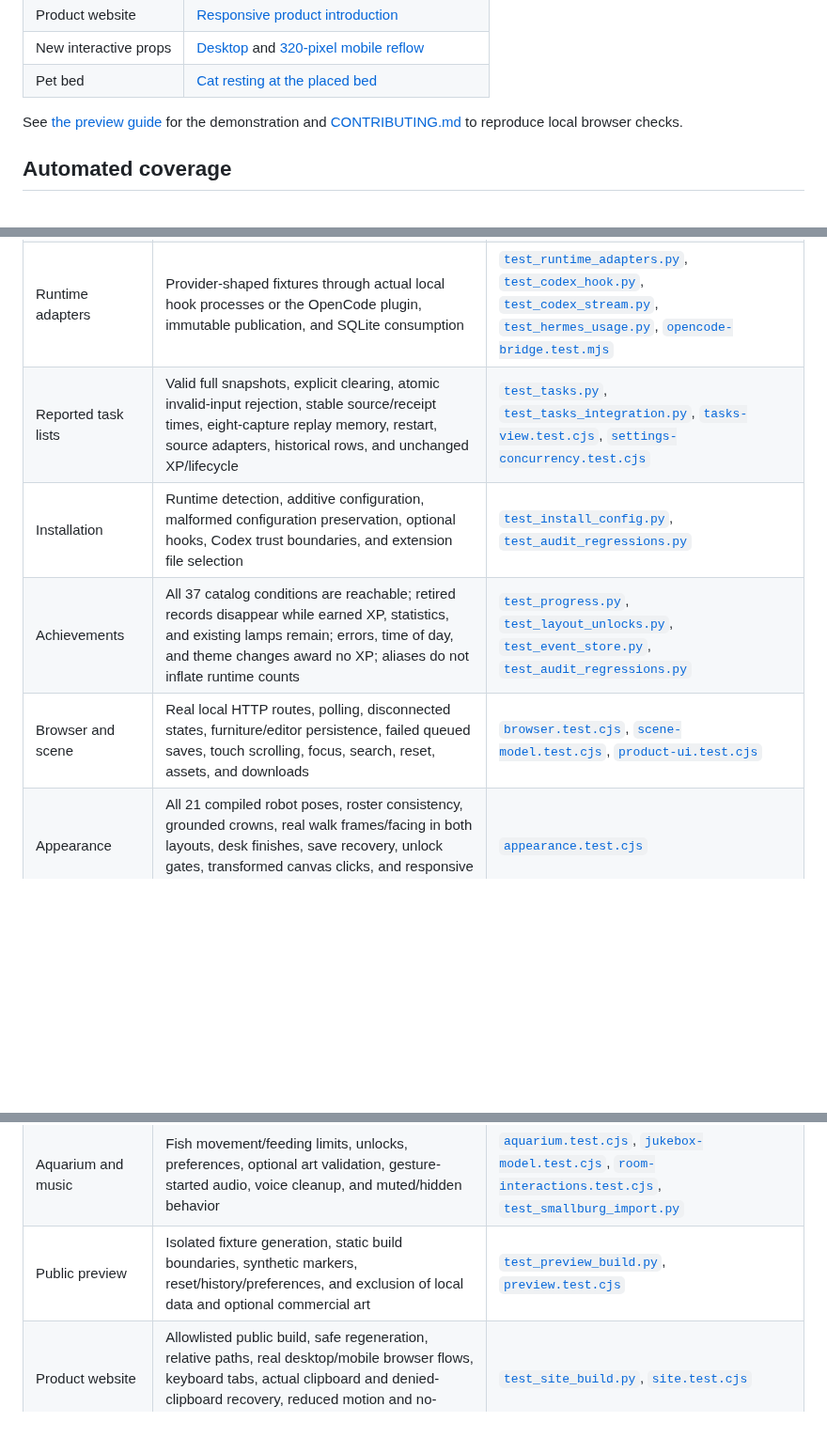
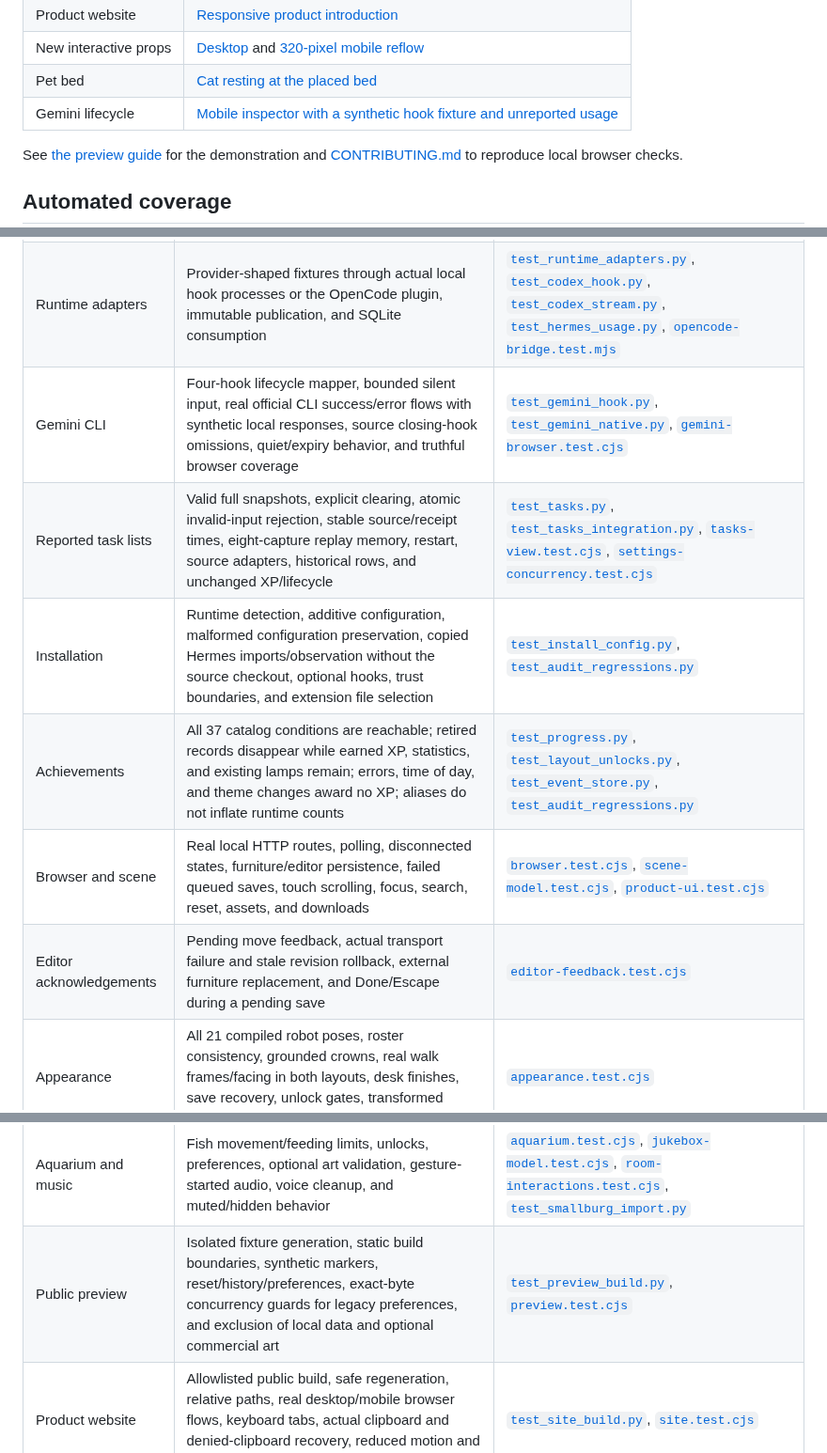
Before and after one commit to NosytLabs/agent-office, a Markdown page: docs/audit/README.md, 3 parts joined by grey strips. Shown at 94% size. GitHub-like rendering; blank space fills up the shorter version.

```diff
--- a/docs/audit/README.md
+++ b/docs/audit/README.md
@@ -16,6 +16,7 @@ This document describes Agent Office 0.5.0's verification scope and release evid
 | Product website | [Responsive product introduction](../screenshots/product-site.png) |
 | New interactive props | [Desktop](../screenshots/signals.png) and [320-pixel mobile reflow](../screenshots/signals-mobile.png) |
 | Pet bed | [Cat resting at the placed bed](../screenshots/pet-bed.png) |
+| Gemini lifecycle | [Mobile inspector with a synthetic hook fixture and unreported usage](../screenshots/gemini-mobile.png) |
 
 See [the preview guide](../preview.md) for the demonstration and [CONTRIBUTING.md](../../CONTRIBUTING.md) to reproduce local browser checks.
 
@@ -30,10 +32,12 @@ See [the preview guide](../preview.md) for the demonstration and [CONTRIBUTING.m
 | Lifecycle | Parallel calls, independent unanswered prompts, real child-session IDs, duplicate terminal events, late orphan completions, quiet-state context, and session expiry | [`test_state_model.py`](../../tests/test_state_model.py), [`test_agent_lifecycle.py`](../../tests/test_agent_lifecycle.py) |
 | Usage | Stable identities, duplicate snapshots, corrections, missing/invalid fields, token subsets, cost coverage, overflow handling, and history/reset boundaries | [`test_usage.py`](../../tests/test_usage.py), [`test_event_store.py`](../../tests/test_event_store.py) |
 | Runtime adapters | Provider-shaped fixtures through actual local hook processes or the OpenCode plugin, immutable publication, and SQLite consumption | [`test_runtime_adapters.py`](../../tests/test_runtime_adapters.py), [`test_codex_hook.py`](../../tests/test_codex_hook.py), [`test_codex_stream.py`](../../tests/test_codex_stream.py), [`test_hermes_usage.py`](../../tests/test_hermes_usage.py), [`opencode-bridge.test.mjs`](../../tests/opencode-bridge.test.mjs) |
+| Gemini CLI | Four-hook lifecycle mapper, bounded silent input, real official CLI success/error flows with synthetic local responses, source closing-hook omissions, quiet/expiry behavior, and truthful browser coverage | [`test_gemini_hook.py`](../../tests/test_gemini_hook.py), [`test_gemini_native.py`](../../tests/test_gemini_native.py), [`gemini-browser.test.cjs`](../../tests/gemini-browser.test.cjs) |
 | Reported task lists | Valid full snapshots, explicit clearing, atomic invalid-input rejection, stable source/receipt times, eight-capture replay memory, restart, source adapters, historical rows, and unchanged XP/lifecycle | [`test_tasks.py`](../../tests/test_tasks.py), [`test_tasks_integration.py`](../../tests/test_tasks_integration.py), [`tasks-view.test.cjs`](../../tests/tasks-view.test.cjs), [`settings-concurrency.test.cjs`](../../tests/settings-concurrency.test.cjs) |
-| Installation | Runtime detection, additive configuration, malformed configuration preservation, optional hooks, Codex trust boundaries, and extension file selection | [`test_install_config.py`](../../tests/test_install_config.py), [`test_audit_regressions.py`](../../tests/test_audit_regressions.py) |
+| Installation | Runtime detection, additive configuration, malformed configuration preservation, copied Hermes imports/observation without the source checkout, optional hooks, trust boundaries, and extension file selection | [`test_install_config.py`](../../tests/test_install_config.py), [`test_audit_regressions.py`](../../tests/test_audit_regressions.py) |
 | Achievements | All 37 catalog conditions are reachable; retired records disappear while earned XP, statistics, and existing lamps remain; errors, time of day, and theme changes award no XP; aliases do not inflate runtime counts | [`test_progress.py`](../../tests/test_progress.py), [`test_layout_unlocks.py`](../../tests/test_layout_unlocks.py), [`test_event_store.py`](../../tests/test_event_store.py), [`test_audit_regressions.py`](../../tests/test_audit_regressions.py) |
 | Browser and scene | Real local HTTP routes, polling, disconnected states, furniture/editor persistence, failed queued saves, touch scrolling, focus, search, reset, assets, and downloads | [`browser.test.cjs`](../../tests/browser.test.cjs), [`scene-model.test.cjs`](../../tests/scene-model.test.cjs), [`product-ui.test.cjs`](../../tests/product-ui.test.cjs) |
+| Editor acknowledgements | Pending move feedback, actual transport failure and stale revision rollback, external furniture replacement, and Done/Escape during a pending save | [`editor-feedback.test.cjs`](../../tests/editor-feedback.test.cjs) |
 | Appearance | All 21 compiled robot poses, roster consistency, grounded crowns, real walk frames/facing in both layouts, desk finishes, save recovery, unlock gates, transformed canvas clicks, and responsive collision bounds | [`appearance.test.cjs`](../../tests/appearance.test.cjs) |
 | Personalization | Canonical-ID desk and character preferences, atomic validation, occupied-seat rejection, deterministic conflicts, stable automatic homes, native save/rollback, filtering and responsive layouts, persistence without fabricated activity | [`personalization.test.cjs`](../../tests/personalization.test.cjs), [`personalization-browser.test.cjs`](../../tests/personalization-browser.test.cjs), [`test_personalization.py`](../../tests/test_personalization.py) |
 | HUD | Visible close controls, preserved scroll and inspector return context, selected history text across polling, contained mobile scrolling, deduplicated notices, safe view persistence, and per-agent usage coverage | [`hud.test.cjs`](../../tests/hud.test.cjs) |
@@ -41,7 +45,7 @@ See [the preview guide](../preview.md) for the demonstration and [CONTRIBUTING.m
 | Follow camera | Native follow/stop, panel retention, manual pan/Fit/filter/edit cancellation, and release after actual session-end ingestion and sprite fade | [`scene-model.test.cjs`](../../tests/scene-model.test.cjs), [`follow-camera.test.cjs`](../../tests/follow-camera.test.cjs) |
 | Interactive props and beds | Native placement/actions/reload, exact sprite pixels, mobile collisions, connected waiting-only beacon, frozen overlays, normal pet motion, accelerated bed arrival, and moved/removed-bed release | [`signals-browser.test.cjs`](../../tests/signals-browser.test.cjs) |
 | Aquarium and music | Fish movement/feeding limits, unlocks, preferences, optional art validation, gesture-started audio, voice cleanup, and muted/hidden behavior | [`aquarium.test.cjs`](../../tests/aquarium.test.cjs), [`jukebox-model.test.cjs`](../../tests/jukebox-model.test.cjs), [`room-interactions.test.cjs`](../../tests/room-interactions.test.cjs), [`test_smallburg_import.py`](../../tests/test_smallburg_import.py) |
-| Public preview | Isolated fixture generation, static build boundaries, synthetic markers, reset/history/preferences, and exclusion of local data and optional commercial art | [`test_preview_build.py`](../../tests/test_preview_build.py), [`preview.test.cjs`](../../tests/preview.test.cjs) |
+| Public preview | Isolated fixture generation, static build boundaries, synthetic markers, reset/history/preferences, exact-byte concurrency guards for legacy preferences, and exclusion of local data and optional commercial art | [`test_preview_build.py`](../../tests/test_preview_build.py), [`preview.test.cjs`](../../tests/preview.test.cjs) |
 | Product website | Allowlisted public build, safe regeneration, relative paths, real desktop/mobile browser flows, keyboard tabs, actual clipboard and denied-clipboard recovery, reduced motion and no-JavaScript content | [`test_site_build.py`](../../tests/test_site_build.py), [`site.test.cjs`](../../tests/site.test.cjs) |
 | VS Code view | URL validation, actual local HTTP probes, cancellation/race handling, command boundaries, and panel lifecycle | [`vscode-panel.test.cjs`](../../tests/vscode-panel.test.cjs): 11 focused tests passed in this validation environment |
 
```
Also changed, not shown: other parts of docs/audit/README.md (+58 -49 lines), docs/reference-review-2026-10-07.md (+8 -4 lines), docs/screenshots/gemini-mobile.png (added).
